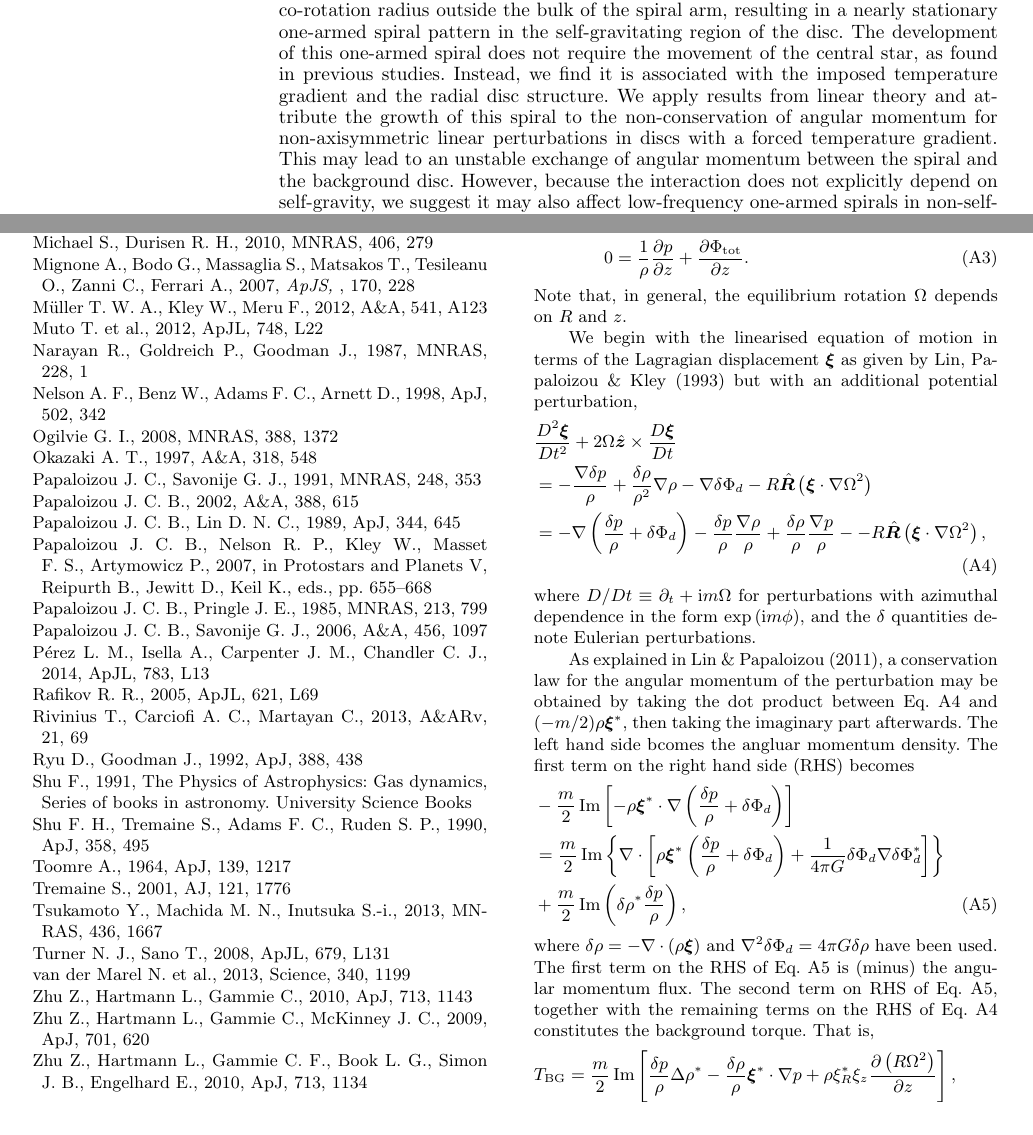
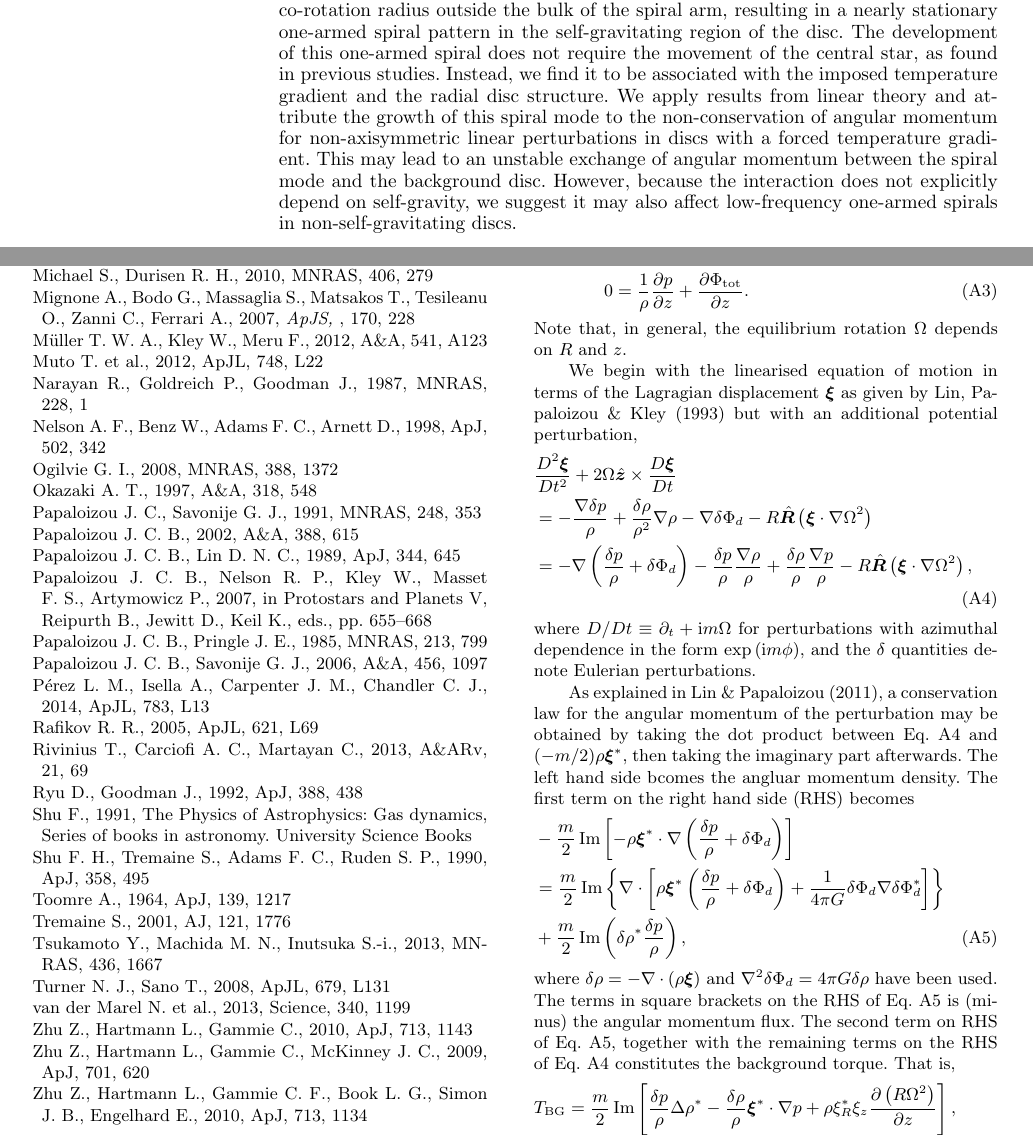
Before and after one commit to minkailin/one-arm, a LaTeX paper (paper/paper.tex, which reads paper/appendix.tex): two parts of pages 1 and 11 of 12, joined at a grey line, cut so that both start at the same text. Compiled offline with pdfLaTeX; a LaTeX package or settings file that is missing is left out.

Commit message:
minor updates

```diff
--- a/paper/appendix.tex
+++ b/paper/appendix.tex
@@ -31,7 +31,7 @@ additional potential perturbation,
   \hat{\bm{R}}\left(\bm{\xi}\cdot\nabla\Omega^2\right) \notag \\
   & = -\nabla\left(\frac{\delta p}{\rho} + \delta \Phi_d\right) -
   \frac{\delta p}{\rho}\frac{\nabla\rho}{\rho} +
-  \frac{\delta\rho}{\rho}\frac{\nabla p}{\rho} - - R
+  \frac{\delta\rho}{\rho}\frac{\nabla p}{\rho} -  R
   \hat{\bm{R}}\left(\bm{\xi}\cdot\nabla\Omega^2\right),
 \end{align}
 where $D/Dt \equiv \p_t + \ii m \Omega$ for perturbations with
@@ -53,8 +53,8 @@ becomes
 &+ \frac{m}{2}\imag\left(\delta\rho^*\frac{\delta p}{\rho}\right),
 \end{align}
 where $\delta\rho = - \nabla\cdot\left(\rho\bm{\xi}\right)$ and
-$\nabla^2\delta\Phi_d = 4\pi G \delta \rho$ have been used. The first
-term on the RHS of Eq. \ref{angflux1} is (minus) the
+$\nabla^2\delta\Phi_d = 4\pi G \delta \rho$ have been used. The
+terms in square brackets on the RHS of Eq. \ref{angflux1} is (minus) the
 angular momentum flux. The second term on RHS of Eq. \ref{angflux1},
 together with the remaining terms on the RHS of
 Eq. \ref{lagragian_pert} constitutes the background torque. That is,
--- a/paper/paper.tex
+++ b/paper/paper.tex
@@ -87,12 +87,13 @@
   disc. The development of this one-armed
   spiral does not require the movement of
   the central star, as found in previous studies. Instead, we find it
-  is associated with the imposed
+  to be associated with the imposed
   temperature gradient and the radial disc structure.
   We apply results from linear theory and attribute the
-  growth of this spiral to the non-conservation of angular momentum
+  growth of this spiral mode to the non-conservation of angular momentum
   for non-axisymmetric linear perturbations in discs with a forced temperature
-  gradient. This may lead to an unstable exchange of angular momentum between the spiral
+  gradient. This may lead to an unstable exchange of angular momentum
+  between the spiral mode
   and the background disc. However, because the interaction does
   not explicitly depend on self-gravity, we suggest it may also
   affect low-frequency one-armed spirals in non-self-gravitating
```
Also changed, not shown: paper/model.tex (+1 -1 lines), paper/paper.tex (6 more changed lines).
